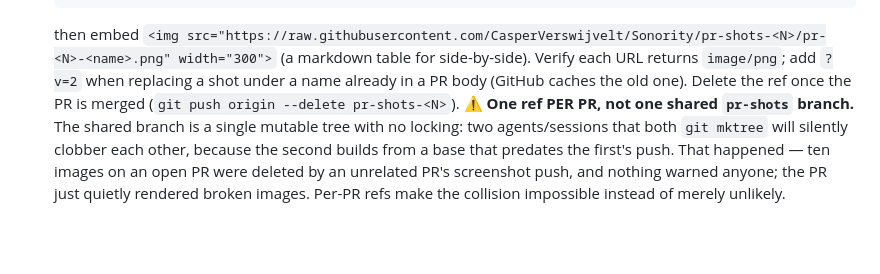
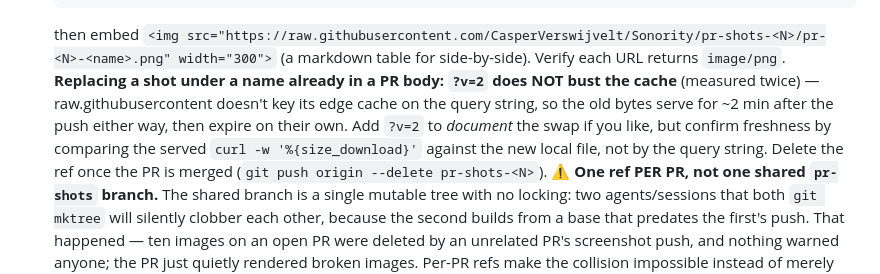
Before and after one commit to CasperVerswijvelt/Sonority, a Markdown page: CLAUDE.md, the part around the change. Drawn GitHub-style; blank space fills up the shorter version.

Commit message:
docs: `?v=2` does not bust the screenshot cache
raw.githubusercontent doesn't key its edge cache on the query string, so a
replaced shot serves stale bytes for ~2 min regardless. Measured twice while
refreshing the PR #83 and #84 screenshots. Verify by served size instead.

Co-Authored-By: Claude Opus 5 <noreply@anthropic.com>

````diff
--- a/CLAUDE.md
+++ b/CLAUDE.md
@@ -771,9 +771,14 @@ adb shell input swipe <x1> <y1> <x2> <y2> [ms]            # scroll/swipe
    git push origin "$c":"refs/heads/pr-shots-<N>"  # quote the colon separately (zsh eats `:r`)
    ```
    then embed `<img src="https://raw.githubusercontent.com/CasperVerswijvelt/Sonority/pr-shots-<N>/pr-<N>-<name>.png" width="300">`
-   (a markdown table for side-by-side). Verify each URL returns `image/png`;
-   add `?v=2` when replacing a shot under a name already in a PR body (GitHub
-   caches the old one). Delete the ref once the PR is merged (`git push origin
+   (a markdown table for side-by-side). Verify each URL returns `image/png`.
+   **Replacing a shot under a name already in a PR body: `?v=2` does NOT bust
+   the cache** (measured twice) — raw.githubusercontent doesn't key its edge
+   cache on the query string, so the old bytes serve for ~2 min after the push
+   either way, then expire on their own. Add `?v=2` to *document* the swap if
+   you like, but confirm freshness by comparing the served
+   `curl -w '%{size_download}'` against the new local file, not by the query
+   string. Delete the ref once the PR is merged (`git push origin
    --delete pr-shots-<N>`).
    ⚠️ **One ref PER PR, not one shared `pr-shots` branch.** The shared branch is
    a single mutable tree with no locking: two agents/sessions that both
````
